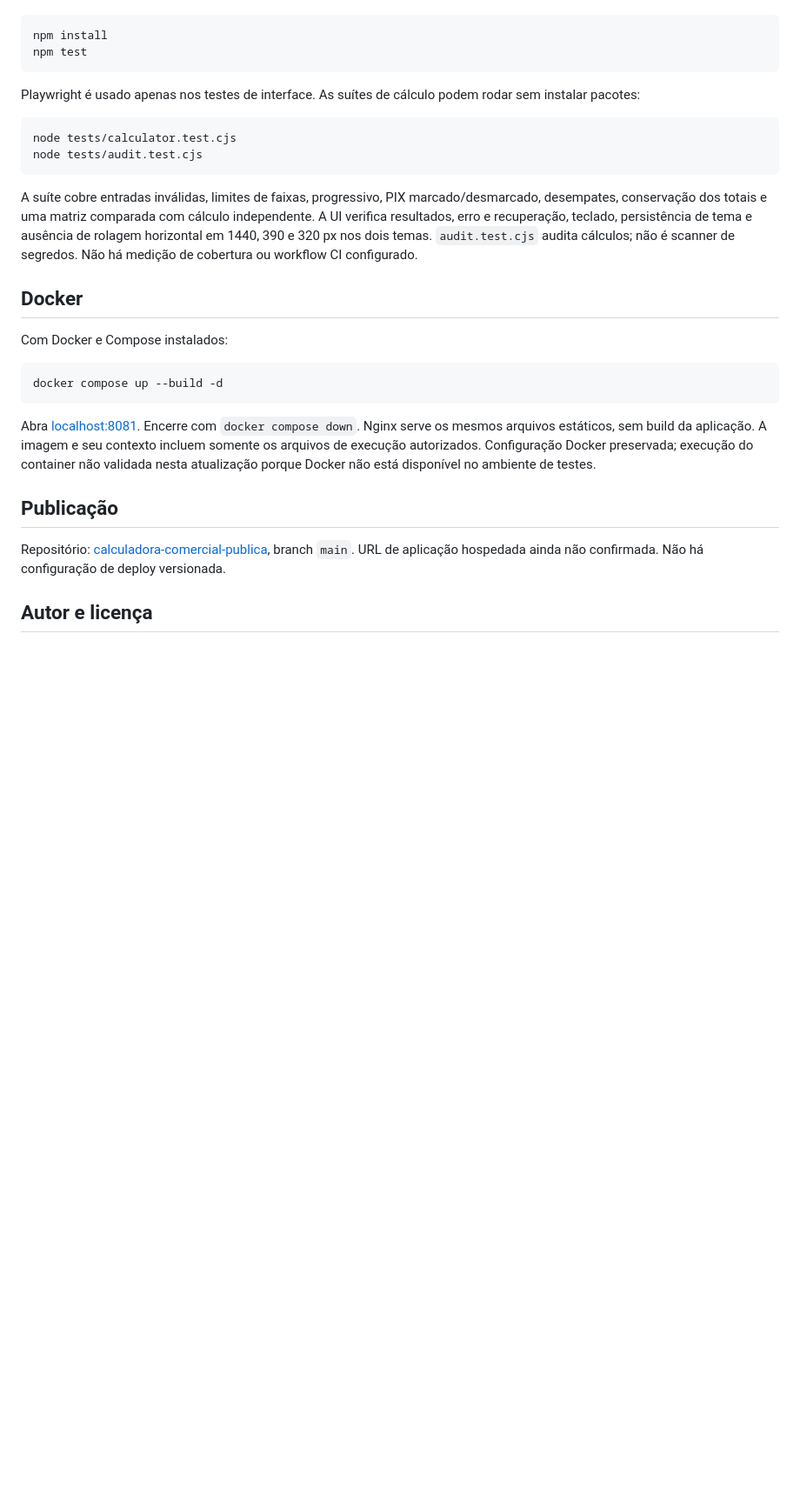
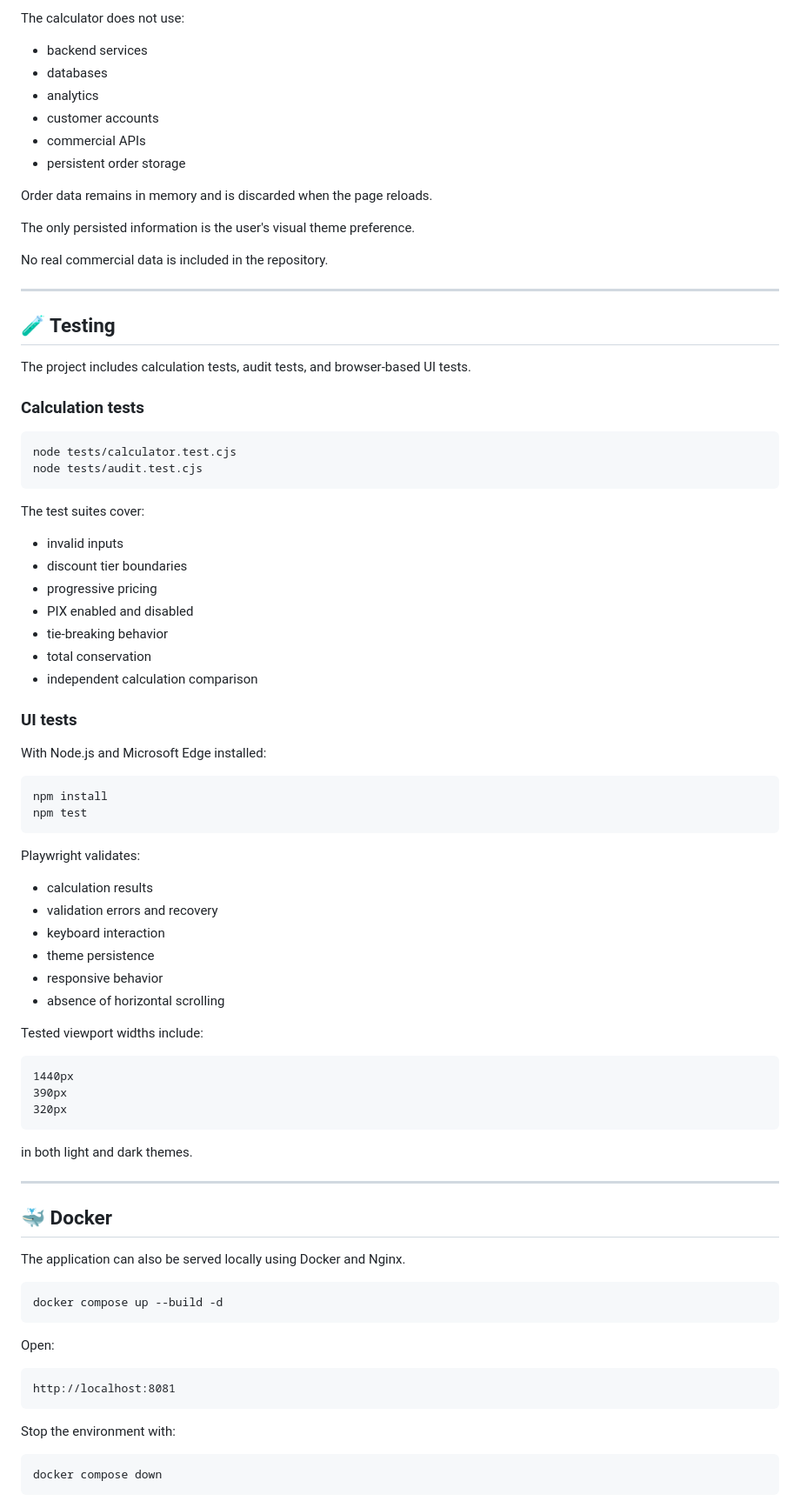
Before and after one commit to leviroiz/calculadora-comercial-publica, a Markdown page: README.md, the part around one of its changes. Shown at 87% size. Rendered like a GitHub page; blank space fills up the shorter version.

````diff
--- a/README.md
+++ b/README.md
@@ -54,29 +186,88 @@ Com Node.js e Microsoft Edge instalados:
+The calculator does not use:
+
+- backend services
+- databases
+- analytics
+- customer accounts
+- commercial APIs
+- persistent order storage
+
+Order data remains in memory and is discarded when the page reloads.
+
+The only persisted information is the user's visual theme preference.
+
+No real commercial data is included in the repository.
+
+---
+
+## 🧪 Testing
+
+The project includes calculation tests, audit tests, and browser-based UI tests.
+
+### Calculation tests
+
+```bash
+node tests/calculator.test.cjs
+node tests/audit.test.cjs
+```
+
+The test suites cover:
+
+- invalid inputs
+- discount tier boundaries
+- progressive pricing
+- PIX enabled and disabled
+- tie-breaking behavior
+- total conservation
+- independent calculation comparison
+
+### UI tests
+
+With Node.js and Microsoft Edge installed:
+
+```bash
 npm install
 npm test
 ```
 
-Playwright é usado apenas nos testes de interface. As suítes de cálculo podem rodar sem instalar pacotes:
+Playwright validates:
 
-```sh
-node tests/calculator.test.cjs
-node tests/audit.test.cjs
+- calculation results
+- validation errors and recovery
+- keyboard interaction
+- theme persistence
+- responsive behavior
+- absence of horizontal scrolling
+
+Tested viewport widths include:
+
+```text
+1440px
+390px
+320px
 ```
 
-A suíte cobre entradas inválidas, limites de faixas, progressivo, PIX marcado/desmarcado, desempates, conservação dos totais e uma matriz comparada com cálculo independente. A UI verifica resultados, erro e recuperação, teclado, persistência de tema e ausência de rolagem horizontal em 1440, 390 e 320 px nos dois temas. `audit.test.cjs` audita cálculos; não é scanner de segredos. Não há medição de cobertura ou workflow CI configurado.
+in both light and dark themes.
 
-## Docker
+---
 
-Com Docker e Compose instalados:
+## 🐳 Docker
 
-```sh
+The application can also be served locally using Docker and Nginx.
+
+```bash
 docker compose up --build -d
 ```
 
-Abra [localhost:8081](http://localhost:8081). Encerre com `docker compose down`. Nginx serve os mesmos arquivos estáticos, sem build da aplicação. A imagem e seu contexto incluem somente os arquivos de execução autorizados. Configuração Docker preservada; execução do container não validada nesta atualização porque Docker não está disponível no ambiente de testes.
+Open:
 
-## Publicação
+```text
+http://localhost:8081
+```
 
-Repositório: [calculadora-comercial-publica](https://github.com/leviroiz/calculadora-comercial-publica), branch `main`. URL de aplicação hospedada ainda não confirmada. Não há configuração de deploy versionada.
+Stop the environment with:
 
-## Autor e licença
+```bash
+docker compose down
+```
 
````
Also changed, not shown: other parts of README.md (+207 -34 lines).
